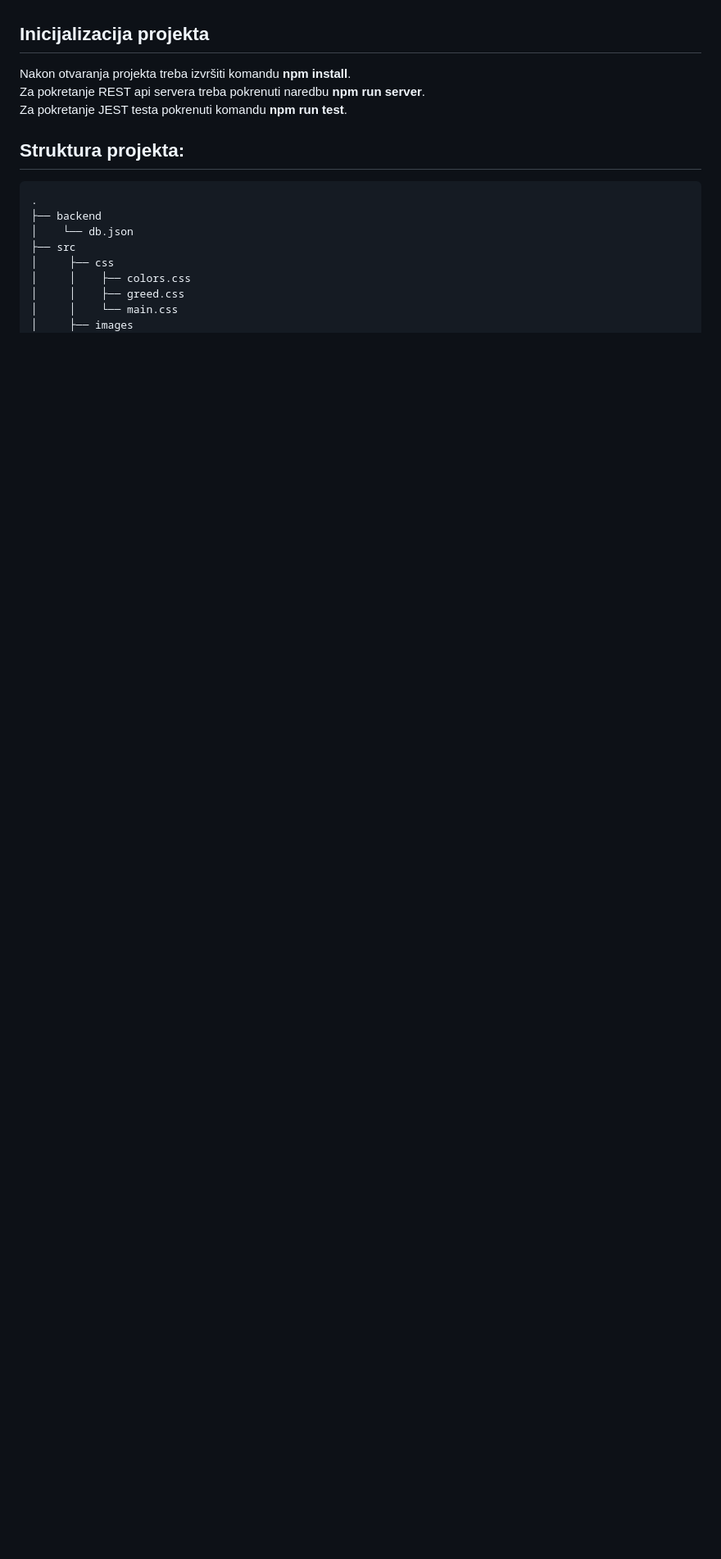
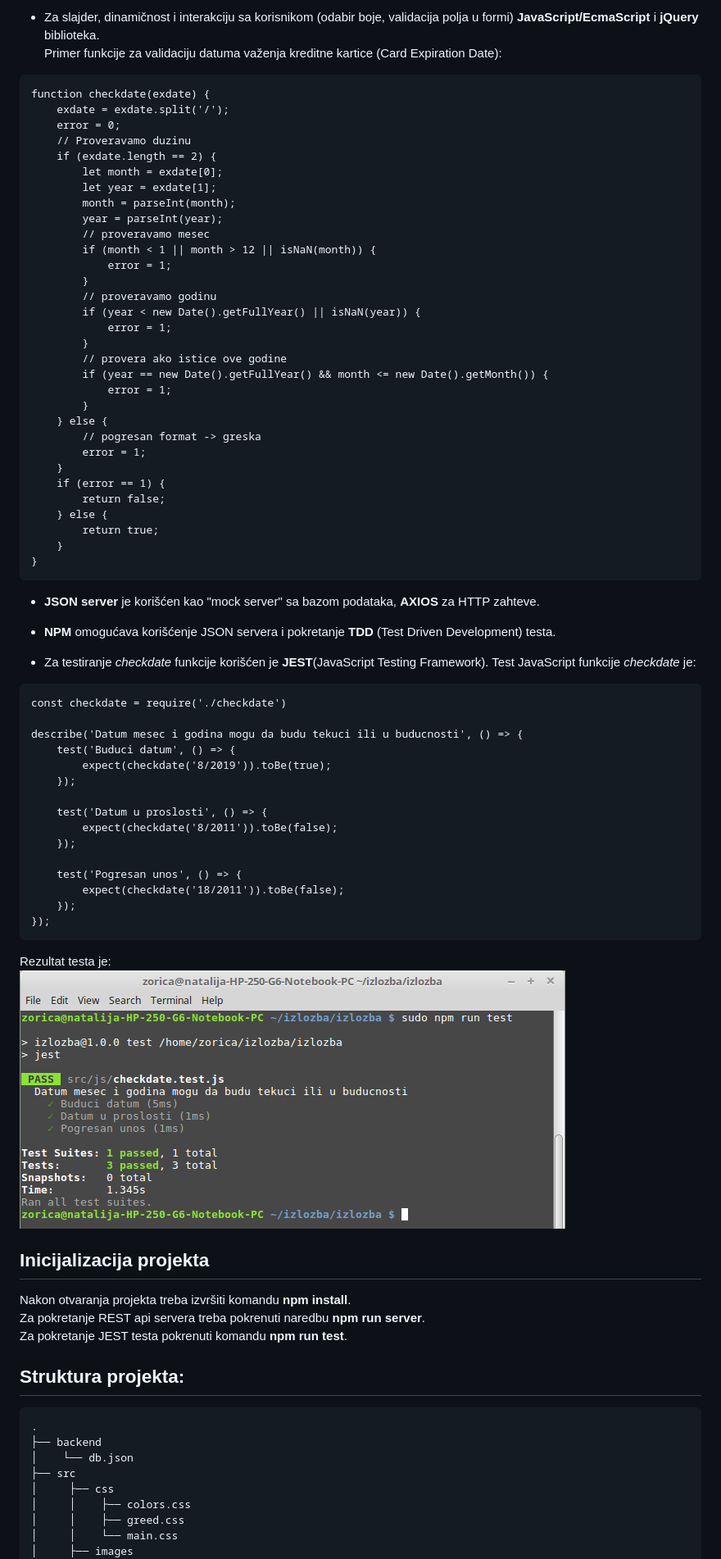
Before and after one commit to djoci/Izlozba-slika, a Markdown page: README.md, the part around the change printed below. Shown: that part at 82% size. GitHub-like rendering; pictures changed too: screenshots/TDD.png (added); blank space fills up the shorter version.

Commit message:
js u Readme i Test objasnjeni

````diff
--- a/README.md
+++ b/README.md
@@ -52,3 +79,62 @@ Za testiranje checkdate funkcije koristi se <b>JEST</b>(JavaScript Testing Frame
+* Za slajder, dinamičnost i interakciju sa korisnikom (odabir boje, validacija polja u formi) <b>JavaScript/EcmaScript</b> i <b>jQuery</b> biblioteka. <br>Primer funkcije za validaciju datuma važenja kreditne kartice (Card Expiration Date):
+```
+function checkdate(exdate) {
+    exdate = exdate.split('/');
+    error = 0;
+    // Proveravamo duzinu
+    if (exdate.length == 2) {
+        let month = exdate[0];
+        let year = exdate[1];
+        month = parseInt(month);
+        year = parseInt(year);
+        // proveravamo mesec
+        if (month < 1 || month > 12 || isNaN(month)) {
+            error = 1;
+        }
+        // proveravamo godinu
+        if (year < new Date().getFullYear() || isNaN(year)) {
+            error = 1;
+        }
+        // provera ako istice ove godine
+        if (year == new Date().getFullYear() && month <= new Date().getMonth()) {
+            error = 1;
+        }
+    } else {
+        // pogresan format -> greska
+        error = 1;
+    }
+    if (error == 1) {
+        return false;
+    } else {
+        return true;
+    }
+}
+```
+
+* <b>JSON server</b> je korišćen kao "mock server" sa bazom podataka, <b>AXIOS</b> za HTTP zahteve.<br>
+* <b>NPM</b> omogućava korišćenje JSON servera i pokretanje <b>TDD </b>(Test Driven Development) testa.<br>
+
+* Za testiranje <em>checkdate</em> funkcije korišćen je <b>JEST</b>(JavaScript Testing Framework). Test  JavaScript funkcije  <em>checkdate</em> je:
+```
+const checkdate = require('./checkdate')
+
+describe('Datum mesec i godina mogu da budu tekuci ili u buducnosti', () => {
+    test('Buduci datum', () => {
+        expect(checkdate('8/2019')).toBe(true);
+    });
+
+    test('Datum u proslosti', () => {
+        expect(checkdate('8/2011')).toBe(false);
+    });
+
+    test('Pogresan unos', () => {
+        expect(checkdate('18/2011')).toBe(false);
+    });
+});
+```
+Rezultat testa je: <br>
+![TDD checkdate](screenshots/TDD.png)
+
 
 ## Inicijalizacija projekta
 
````
Also changed, not shown: other parts of README.md (+47 -22 lines), screenshots/Checkout.png (added), 1 other file.
